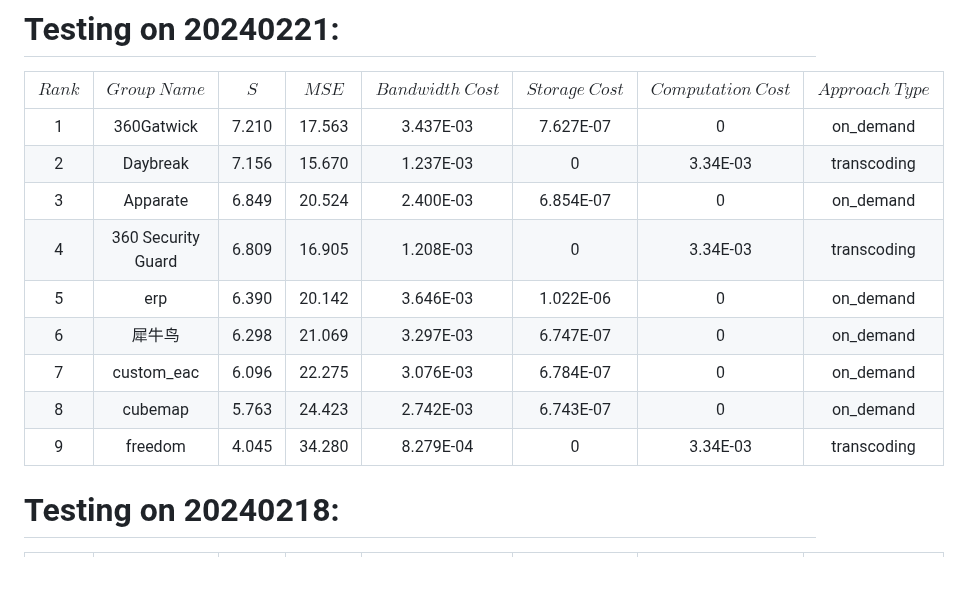
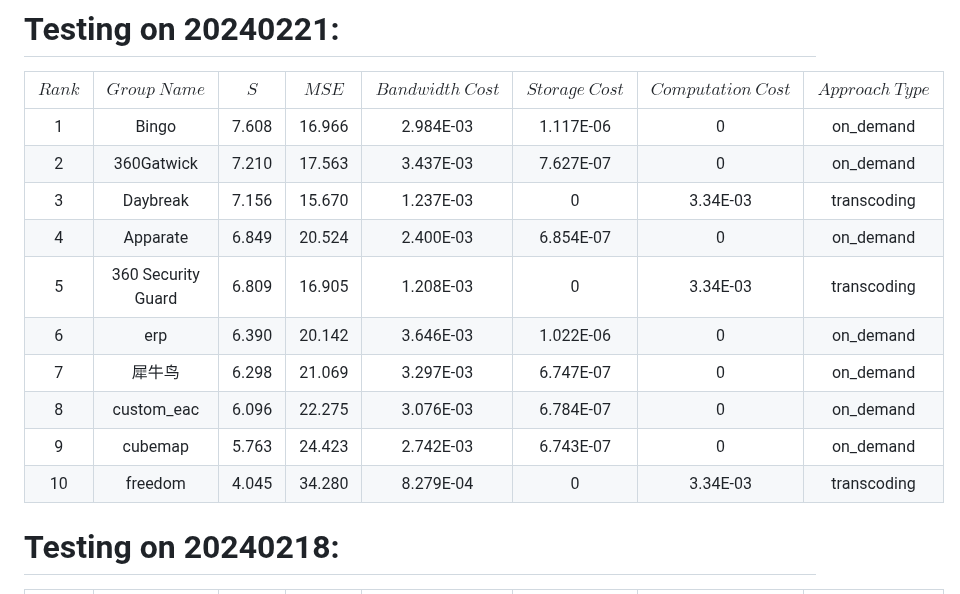
Before and after one commit to bytedance/E3PO, a Markdown page: mmsys24gc/leaderboard.md, the part around the change. GitHub-like rendering; blank space fills up the shorter version.

Commit message:
update the leaderboard

```diff
--- a/mmsys24gc/leaderboard.md
+++ b/mmsys24gc/leaderboard.md
@@ -3,15 +3,16 @@
 
 | $Rank$ |   $Group ~ Name$   |  $S$  | $MSE$  | $Bandwidth~Cost$ | $Storage~Cost$ | $Computation~Cost$ | $Approach~Type$ |
 |:------:|:------------------:|:-----:|:------:|:----------------:|:--------------:|:------------------:|:---------------:|
-|   1    |     360Gatwick     | 7.210 | 17.563 |    3.437E-03     |   7.627E-07    |         0          |    on_demand    |
-|   2    |      Daybreak      | 7.156 | 15.670 |    1.237E-03     |       0        |      3.34E-03      |   transcoding   |
-|   3    |      Apparate      | 6.849 | 20.524 |    2.400E-03     |   6.854E-07    |         0          |    on_demand    |
-|   4    | 360 Security Guard | 6.809 | 16.905 |    1.208E-03     |       0        |      3.34E-03      |   transcoding   |
-|   5    |        erp         | 6.390 | 20.142 |    3.646E-03     |   1.022E-06    |         0          |    on_demand    |
-|   6    |     犀牛鸟          | 6.298 | 21.069 |    3.297E-03     |   6.747E-07    |         0          |    on_demand    |
-|   7    |     custom_eac     | 6.096 | 22.275 |    3.076E-03     |   6.784E-07    |         0          |    on_demand    |
-|   8    |      cubemap       | 5.763 | 24.423 |    2.742E-03     |   6.743E-07    |         0          |    on_demand    |
-|   9    |      freedom       | 4.045 | 34.280 |    8.279E-04     |       0        |      3.34E-03      |   transcoding   |
+|   1    |       Bingo        | 7.608 | 16.966 |    2.984E-03     |   1.117E-06    |         0          |    on_demand    |
+|   2    |     360Gatwick     | 7.210 | 17.563 |    3.437E-03     |   7.627E-07    |         0          |    on_demand    |
+|   3    |      Daybreak      | 7.156 | 15.670 |    1.237E-03     |       0        |      3.34E-03      |   transcoding   |
+|   4    |      Apparate      | 6.849 | 20.524 |    2.400E-03     |   6.854E-07    |         0          |    on_demand    |
+|   5    | 360 Security Guard | 6.809 | 16.905 |    1.208E-03     |       0        |      3.34E-03      |   transcoding   |
+|   6    |        erp         | 6.390 | 20.142 |    3.646E-03     |   1.022E-06    |         0          |    on_demand    |
+|   7    |     犀牛鸟          | 6.298 | 21.069 |    3.297E-03     |   6.747E-07    |         0          |    on_demand    |
+|   8    |     custom_eac     | 6.096 | 22.275 |    3.076E-03     |   6.784E-07    |         0          |    on_demand    |
+|   9    |      cubemap       | 5.763 | 24.423 |    2.742E-03     |   6.743E-07    |         0          |    on_demand    |
+|   10   |      freedom       | 4.045 | 34.280 |    8.279E-04     |       0        |      3.34E-03      |   transcoding   |
 
 
 </div>
```
